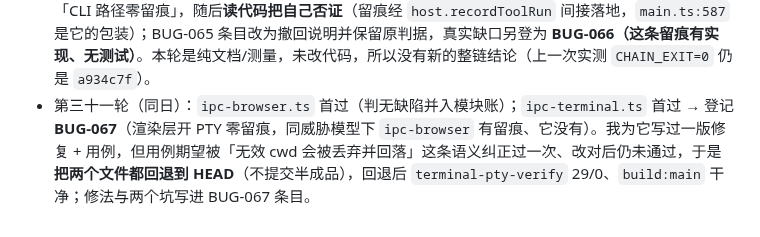
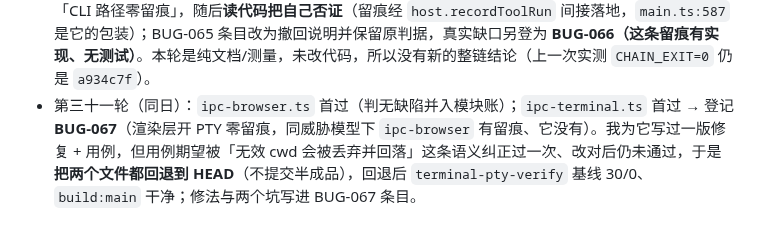
Before and after one commit to ra1nzzz/stepcode, a Markdown page: docs/00-项目/当前状态.md, the part around the change. GitHub-like rendering.

```diff
--- a/docs/00-项目/当前状态.md
+++ b/docs/00-项目/当前状态.md
@@ -106,4 +106,4 @@ updated: 2026-10-02
 - 第二十九轮（同日）：**BUG-064 修复**——`step-session.ts` 的 `writeGuiModelRuntime` 每次进入扫掉崩溃残留的 `auth.json.<pid>.tmp`（明文凭据，且随整目录备份外泄）；`step-t5-verify` 新增用例（植入 tmp + 诱饵文件），变异摘掉扫描后本用例判红、恢复 18/0。并记下一条**不做**的事：明文 `auth.json` 是锁定点格式要求，Windows 上 `mode` 改不动 NTFS ACL，不用假权限冒充修好。
 - 整链结论（BUG-064 之后实测）：`a934c7f` 上 `pnpm run verify` = 版本守卫 + 35 套件，日志末行 `CHAIN_EXIT=0`（`D:/tmp/chain-r29b.log`）。
 - 第三十轮（同日）：覆盖面重测 **53 个顶层模块 / 空白 15 个 / 2,275 行 / 14.8%**（起点 31/7,930/54.7% → 上一记 19/3,679/25.0%）；并行会话已提交的官方 CLI 三件套首过并入模块账，先登记 BUG-065「CLI 路径零留痕」，随后**读代码把自己否证**（留痕经 `host.recordToolRun` 间接落地，`main.ts:587` 是它的包装）；BUG-065 条目改为撤回说明并保留原判据，真实缺口另登为 **BUG-066（这条留痕有实现、无测试）**。本轮是纯文档/测量，未改代码，所以没有新的整链结论（上一次实测 `CHAIN_EXIT=0` 仍是 `a934c7f`）。
-- 第三十一轮（同日）：`ipc-browser.ts` 首过（判无缺陷并入模块账）；`ipc-terminal.ts` 首过 → 登记 **BUG-067**（渲染层开 PTY 零留痕，同威胁模型下 `ipc-browser` 有留痕、它没有）。我为它写过一版修复 + 用例，但用例期望被「无效 cwd 会被丢弃并回落」这条语义纠正过一次、改对后仍未通过，于是**把两个文件都回退到 HEAD**（不提交半成品），回退后 `terminal-pty-verify` 29/0、`build:main` 干净；修法与两个坑写进 BUG-067 条目。
+- 第三十一轮（同日）：`ipc-browser.ts` 首过（判无缺陷并入模块账）；`ipc-terminal.ts` 首过 → 登记 **BUG-067**（渲染层开 PTY 零留痕，同威胁模型下 `ipc-browser` 有留痕、它没有）。我为它写过一版修复 + 用例，但用例期望被「无效 cwd 会被丢弃并回落」这条语义纠正过一次、改对后仍未通过，于是**把两个文件都回退到 HEAD**（不提交半成品），回退后 `terminal-pty-verify` 基线 30/0、`build:main` 干净；修法与两个坑写进 BUG-067 条目。
```
Also changed, not shown: docs/60-BUG/索引.md (+1 -1 lines).
